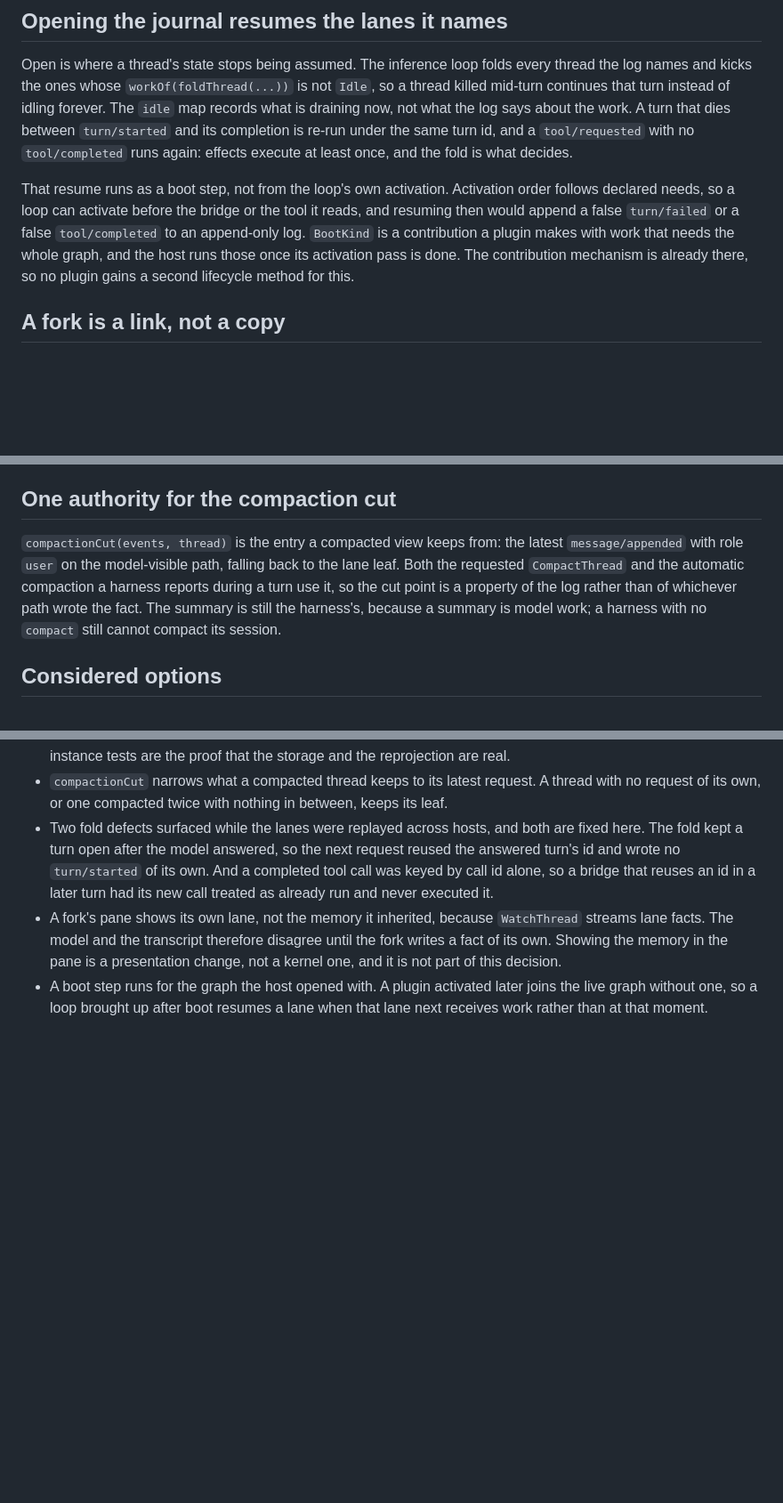
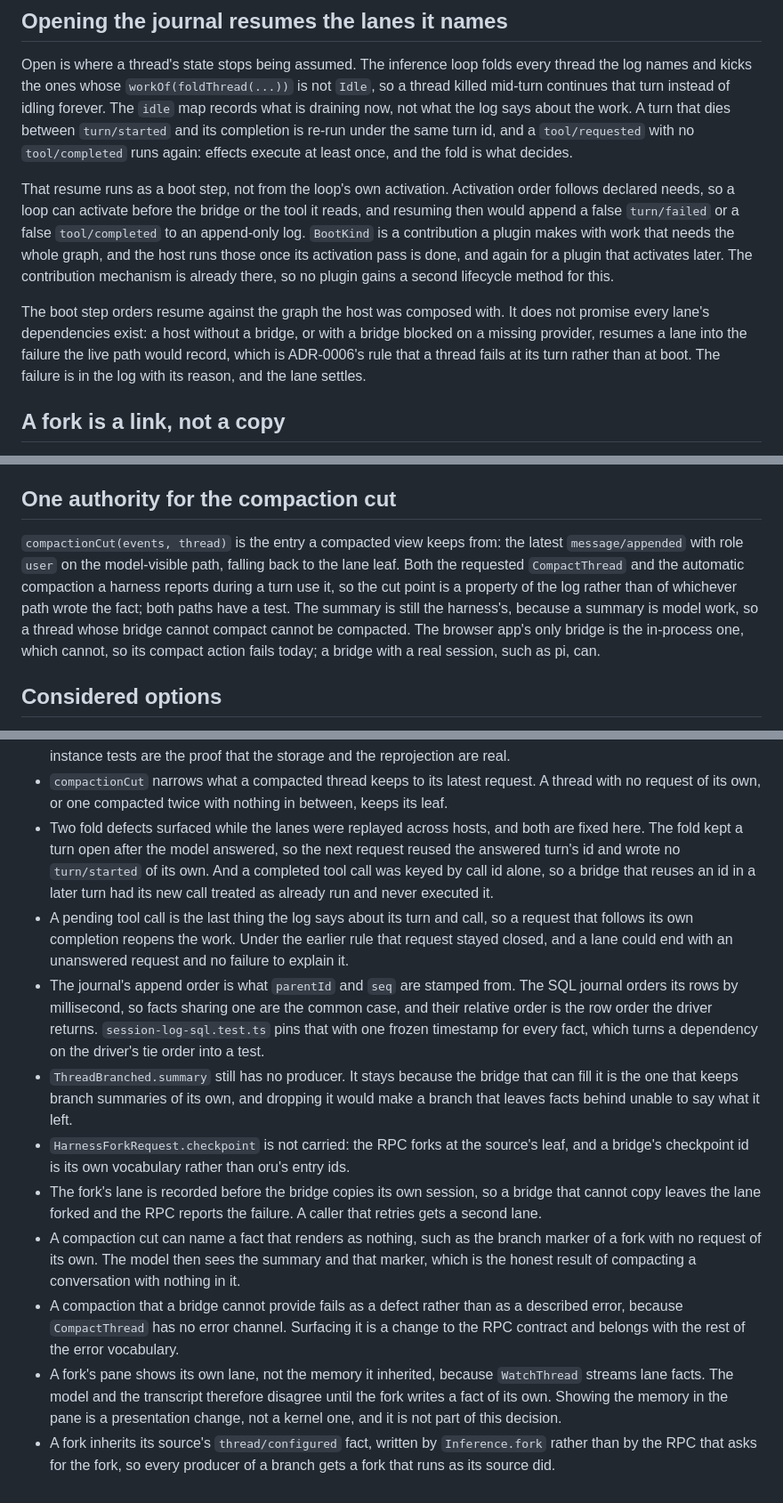
Before and after one commit to elianiva/oru, a Markdown page: docs/adr/0009-durable-sessions.md, 3 parts joined by grey strips. Shown at 89% size. Drawn GitHub-style; blank space fills up the shorter version.

Commit message:
docs(adr): record what the review changed about durable sessions
A boot step now runs for a plugin activated after boot, a pending call follows the last thing the log says, and a fork carries its source's configuration. The rest are consequences worth naming: the append order the journal depends on, the bridge a compaction needs, and the two gaps left open, the fork pane and the RPC error channel.

```diff
--- a/docs/adr/0009-durable-sessions.md
+++ b/docs/adr/0009-durable-sessions.md
@@ -10,7 +10,9 @@ ADR-0003 promised that resume, fork, and crash recovery reproject the log. This
 
 Open is where a thread's state stops being assumed. The inference loop folds every thread the log names and kicks the ones whose `workOf(foldThread(...))` is not `Idle`, so a thread killed mid-turn continues that turn instead of idling forever. The `idle` map records what is draining now, not what the log says about the work. A turn that dies between `turn/started` and its completion is re-run under the same turn id, and a `tool/requested` with no `tool/completed` runs again: effects execute at least once, and the fold is what decides.
 
-That resume runs as a boot step, not from the loop's own activation. Activation order follows declared needs, so a loop can activate before the bridge or the tool it reads, and resuming then would append a false `turn/failed` or a false `tool/completed` to an append-only log. `BootKind` is a contribution a plugin makes with work that needs the whole graph, and the host runs those once its activation pass is done. The contribution mechanism is already there, so no plugin gains a second lifecycle method for this.
+That resume runs as a boot step, not from the loop's own activation. Activation order follows declared needs, so a loop can activate before the bridge or the tool it reads, and resuming then would append a false `turn/failed` or a false `tool/completed` to an append-only log. `BootKind` is a contribution a plugin makes with work that needs the whole graph, and the host runs those once its activation pass is done, and again for a plugin that activates later. The contribution mechanism is already there, so no plugin gains a second lifecycle method for this.
+
+The boot step orders resume against the graph the host was composed with. It does not promise every lane's dependencies exist: a host without a bridge, or with a bridge blocked on a missing provider, resumes a lane into the failure the live path would record, which is ADR-0006's rule that a thread fails at its turn rather than at boot. The failure is in the log with its reason, and the lane settles.
 
 ## A fork is a link, not a copy
 
@@ -22,7 +24,7 @@ The harness is asked to copy its own session when it has `fork`, and is not aske
 
 ## One authority for the compaction cut
 
-`compactionCut(events, thread)` is the entry a compacted view keeps from: the latest `message/appended` with role `user` on the model-visible path, falling back to the lane leaf. Both the requested `CompactThread` and the automatic compaction a harness reports during a turn use it, so the cut point is a property of the log rather than of whichever path wrote the fact. The summary is still the harness's, because a summary is model work; a harness with no `compact` still cannot compact its session.
+`compactionCut(events, thread)` is the entry a compacted view keeps from: the latest `message/appended` with role `user` on the model-visible path, falling back to the lane leaf. Both the requested `CompactThread` and the automatic compaction a harness reports during a turn use it, so the cut point is a property of the log rather than of whichever path wrote the fact; both paths have a test. The summary is still the harness's, because a summary is model work, so a thread whose bridge cannot compact cannot be compacted. The browser app's only bridge is the in-process one, which cannot, so its compact action fails today; a bridge with a real session, such as pi, can.
 
 ## Considered options
 
@@ -45,5 +47,12 @@ The harness is asked to copy its own session when it has `fork`, and is not aske
 - The browser host has no durable journal until the node host process exists (issue #10). Until then the two-instance tests are the proof that the storage and the reprojection are real.
 - `compactionCut` narrows what a compacted thread keeps to its latest request. A thread with no request of its own, or one compacted twice with nothing in between, keeps its leaf.
 - Two fold defects surfaced while the lanes were replayed across hosts, and both are fixed here. The fold kept a turn open after the model answered, so the next request reused the answered turn's id and wrote no `turn/started` of its own. And a completed tool call was keyed by call id alone, so a bridge that reuses an id in a later turn had its new call treated as already run and never executed it.
+- A pending tool call is the last thing the log says about its turn and call, so a request that follows its own completion reopens the work. Under the earlier rule that request stayed closed, and a lane could end with an unanswered request and no failure to explain it.
+- The journal's append order is what `parentId` and `seq` are stamped from. The SQL journal orders its rows by millisecond, so facts sharing one are the common case, and their relative order is the row order the driver returns. `session-log-sql.test.ts` pins that with one frozen timestamp for every fact, which turns a dependency on the driver's tie order into a test.
+- `ThreadBranched.summary` still has no producer. It stays because the bridge that can fill it is the one that keeps branch summaries of its own, and dropping it would make a branch that leaves facts behind unable to say what it left.
+- `HarnessForkRequest.checkpoint` is not carried: the RPC forks at the source's leaf, and a bridge's checkpoint id is its own vocabulary rather than oru's entry ids.
+- The fork's lane is recorded before the bridge copies its own session, so a bridge that cannot copy leaves the lane forked and the RPC reports the failure. A caller that retries gets a second lane.
+- A compaction cut can name a fact that renders as nothing, such as the branch marker of a fork with no request of its own. The model then sees the summary and that marker, which is the honest result of compacting a conversation with nothing in it.
+- A compaction that a bridge cannot provide fails as a defect rather than as a described error, because `CompactThread` has no error channel. Surfacing it is a change to the RPC contract and belongs with the rest of the error vocabulary.
 - A fork's pane shows its own lane, not the memory it inherited, because `WatchThread` streams lane facts. The model and the transcript therefore disagree until the fork writes a fact of its own. Showing the memory in the pane is a presentation change, not a kernel one, and it is not part of this decision.
-- A boot step runs for the graph the host opened with. A plugin activated later joins the live graph without one, so a loop brought up after boot resumes a lane when that lane next receives work rather than at that moment.
+- A fork inherits its source's `thread/configured` fact, written by `Inference.fork` rather than by the RPC that asks for the fork, so every producer of a branch gets a fork that runs as its source did.
```
